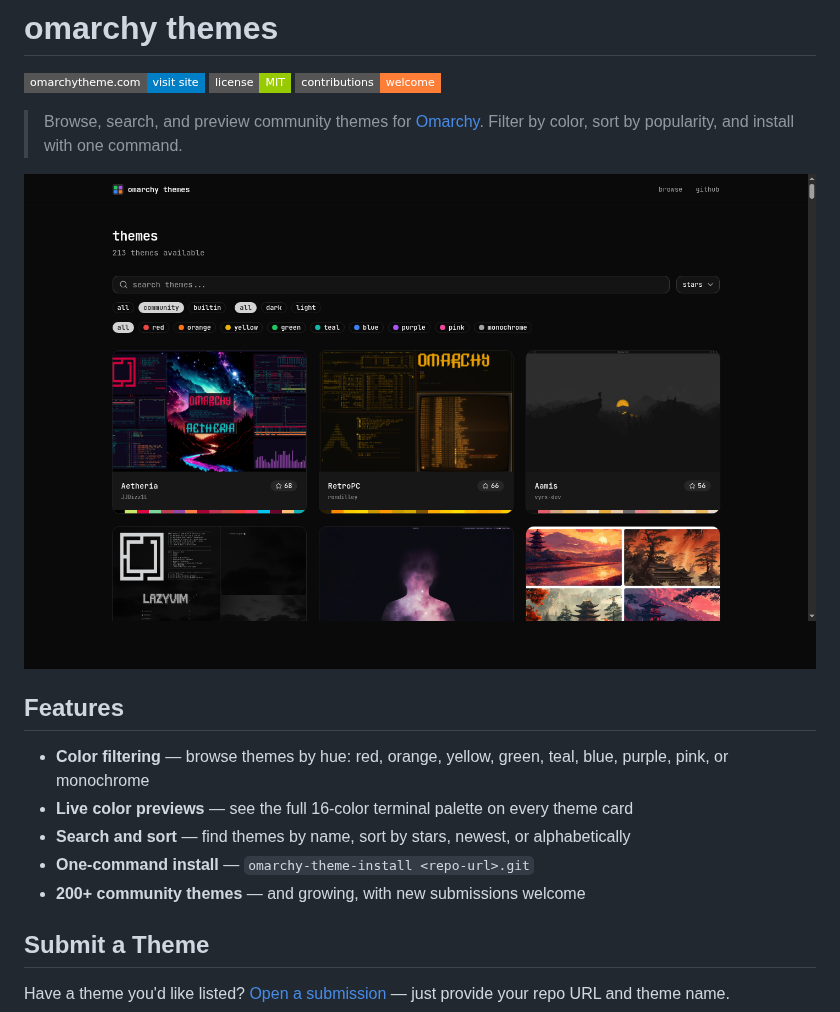
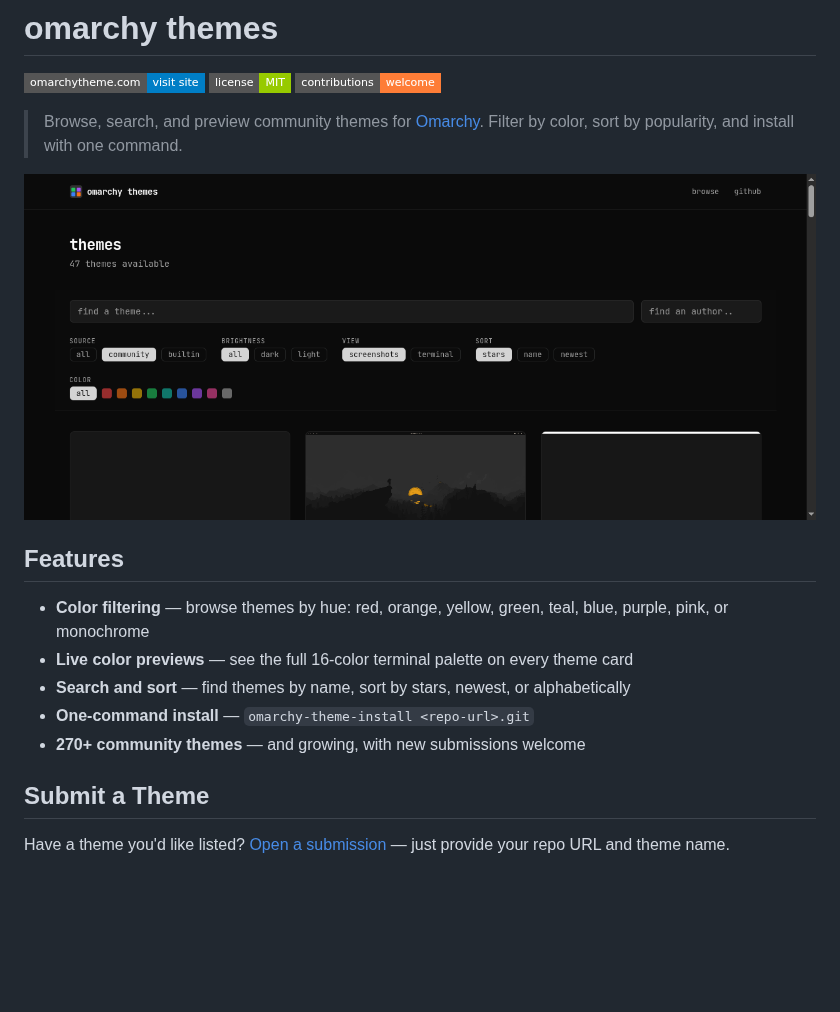
Before and after one commit to limehawk/omarchy-theme-website, a Markdown page: README.md, the part around the change. Rendered like a GitHub page; pictures changed too: browse-screenshot.png; badges without logos; blank space fills up the shorter version.

```diff
--- a/README.md
+++ b/README.md
@@ -14,7 +14,7 @@
 - **Live color previews** — see the full 16-color terminal palette on every theme card
 - **Search and sort** — find themes by name, sort by stars, newest, or alphabetically
 - **One-command install** — `omarchy-theme-install <repo-url>.git`
-- **200+ community themes** — and growing, with new submissions welcome
+- **270+ community themes** — and growing, with new submissions welcome
 
 ## Submit a Theme
 
```
Also changed, not shown: 4 other files.
